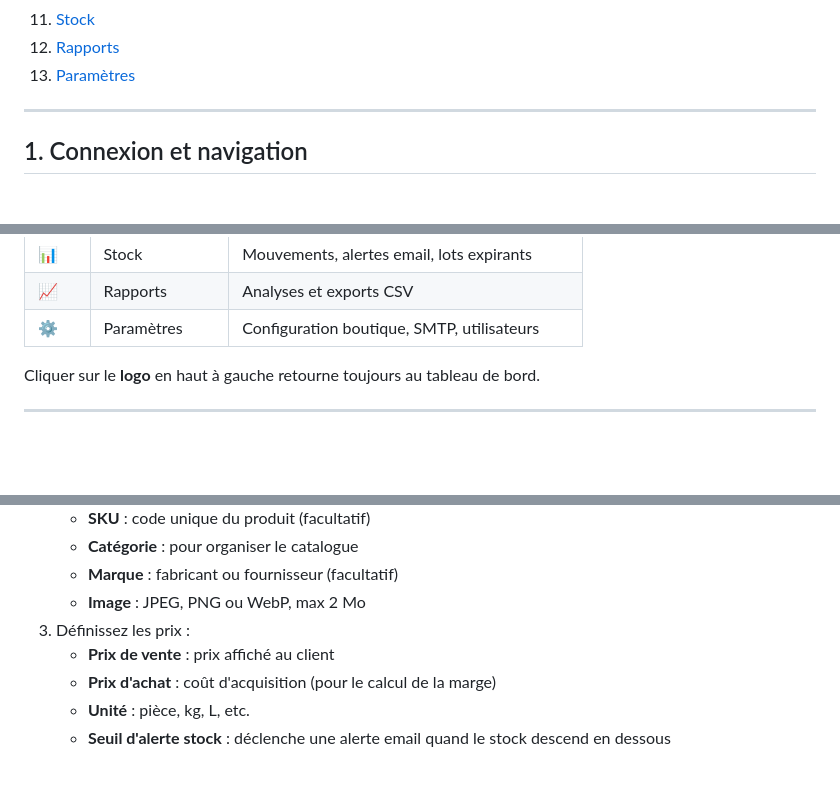
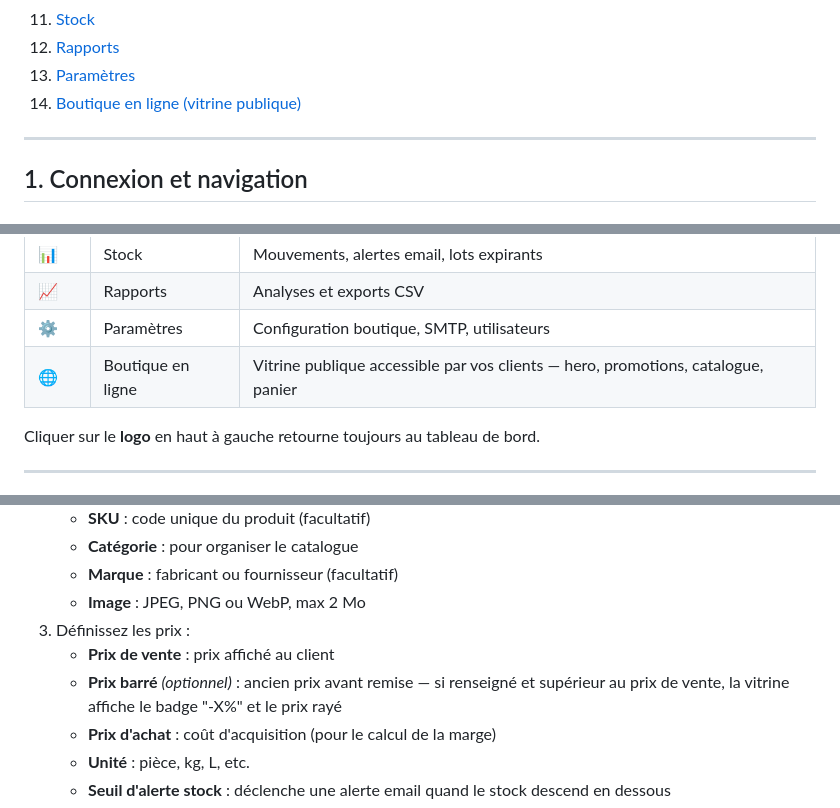
Before and after one commit to thiernoDiedhiou/CommercialeApp, a Markdown page: GUIDE_UTILISATEUR.md, 3 parts joined by grey strips. GitHub-like rendering; blank space fills up the shorter version.

```diff
--- a/GUIDE_UTILISATEUR.md
+++ b/GUIDE_UTILISATEUR.md
@@ -19,6 +19,7 @@
 11. [Stock](#11-stock)
 12. [Rapports](#12-rapports)
 13. [Paramètres](#13-paramètres)
+14. [Boutique en ligne (vitrine publique)](#14-boutique-en-ligne-vitrine-publique)
 
 ---
 
@@ -49,6 +50,7 @@ Le menu latéral (sidebar) donne accès à tous les modules :
 | 📊 | Stock | Mouvements, alertes email, lots expirants |
 | 📈 | Rapports | Analyses et exports CSV |
 | ⚙️ | Paramètres | Configuration boutique, SMTP, utilisateurs |
+| 🌐 | Boutique en ligne | Vitrine publique accessible par vos clients — hero, promotions, catalogue, panier |
 
 Cliquer sur le **logo** en haut à gauche retourne toujours au tableau de bord.
 
@@ -293,6 +295,7 @@ La fiche détail affiche :
    - **Image** : JPEG, PNG ou WebP, max 2 Mo
 3. Définissez les prix :
    - **Prix de vente** : prix affiché au client
+   - **Prix barré** *(optionnel)* : ancien prix avant remise — si renseigné et supérieur au prix de vente, la vitrine affiche le badge "-X%" et le prix rayé
    - **Prix d'achat** : coût d'acquisition (pour le calcul de la marge)
    - **Unité** : pièce, kg, L, etc.
    - **Seuil d'alerte stock** : déclenche une alerte email quand le stock descend en dessous
```
Also changed, not shown: other parts of GUIDE_UTILISATEUR.md (+48 -0 lines), README.md (+10 -1 lines).
